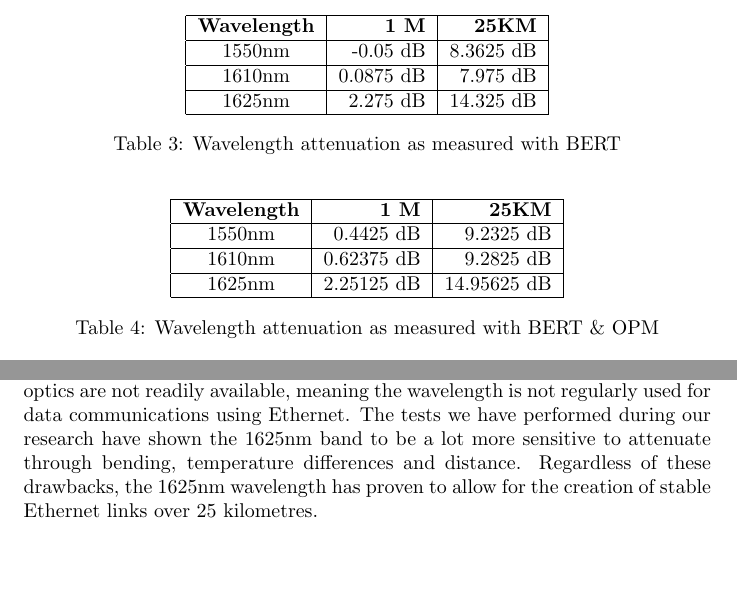
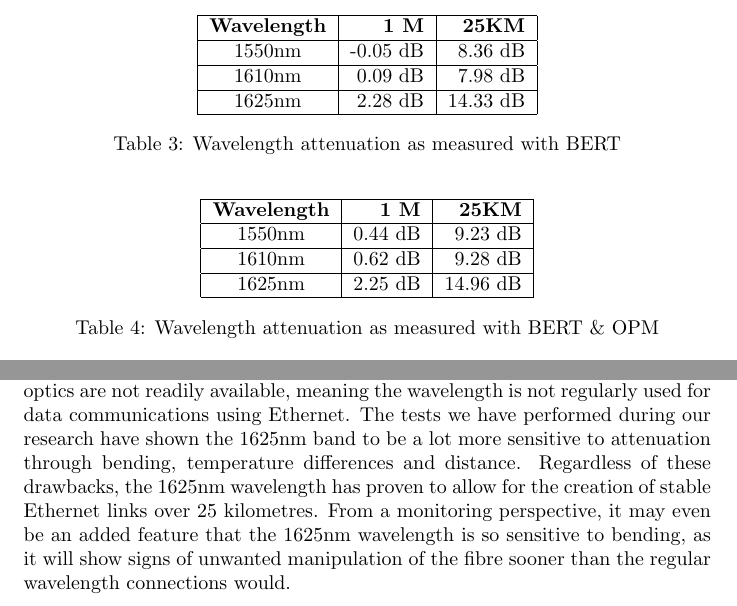
Before and after one commit to remydb/rp1, a LaTeX document (documentation/report.tex): two parts of pages 14 and 17 of 18, joined at a grey line, cut so that both start at the same text, the shorter picture padded with empty space. Compiled offline with pdfLaTeX.

Commit message:
Final revision

```diff
--- a/documentation/report.tex
+++ b/documentation/report.tex
@@ -334,11 +334,11 @@ This results in the following tables, showing the average attenuation for each w
 \hline
 \textbf{Wavelength} & \textbf{1 M} & \textbf{25KM}\\
 \hline
-1550nm & -0.05 dB & 8.3625 dB\\
+1550nm & -0.05 dB & 8.36 dB\\
 \hline
-1610nm & 0.0875 dB & 7.975 dB\\
+1610nm & 0.09 dB & 7.98 dB\\
 \hline
-1625nm & 2.275 dB & 14.325 dB\\
+1625nm & 2.28 dB & 14.33 dB\\
 \hline
 \end{tabular}
 \caption{Wavelength attenuation as measured with BERT}
@@ -351,11 +351,11 @@ This results in the following tables, showing the average attenuation for each w
 \hline
 \textbf{Wavelength} & \textbf{1 M} & \textbf{25KM}\\
 \hline
-1550nm & 0.4425 dB & 9.2325 dB\\
+1550nm & 0.44 dB & 9.23 dB\\
 \hline
-1610nm & 0.62375 dB & 9.2825 dB\\
+1610nm & 0.62 dB & 9.28 dB\\
 \hline
-1625nm & 2.25125 dB & 14.95625 dB\\
+1625nm & 2.25 dB & 14.96 dB\\
 \hline
 \end{tabular}
 \caption{Wavelength attenuation as measured with BERT \& OPM}
@@ -421,14 +421,14 @@ We can therefore assume our measurements can be used as fairly reliable results.
 %test 30 sec, 5ns pulses
 %1550 nm
 
-
 \newpage
 \section{Conclusion}
 Up until now the 1625nm band has been used for monitoring, however so far it has been mainly used for out-of-band OTDR testing.
 Especially in DWDM systems the 1625nm band is used for these OTDR tests to tell if the monitored fibre is still in good condition.
 What has surprised us somewhat is that 1625nm optics are not readily available, meaning the wavelength is not regularly used for data communications using Ethernet.
-The tests we have performed during our research have shown the 1625nm band to be a lot more sensitive to attenuate through bending, temperature differences and distance.
+The tests we have performed during our research have shown the 1625nm band to be a lot more sensitive to attenuation through bending, temperature differences and distance.
 Regardless of these drawbacks, the 1625nm wavelength has proven to allow for the creation of stable Ethernet links over 25 kilometres.
+From a monitoring perspective, it may even be an added feature that the 1625nm wavelength is so sensitive to bending, as it will show signs of unwanted manipulation of the fibre sooner than the regular wavelength connections would.
 
 \newpage
 \bibliographystyle{plain}
```
Also changed, not shown: documentation/report.tex (6 more changed lines).
